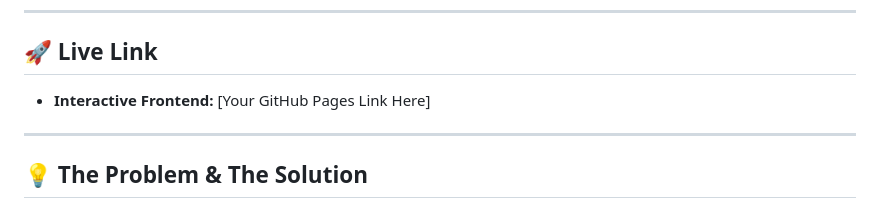
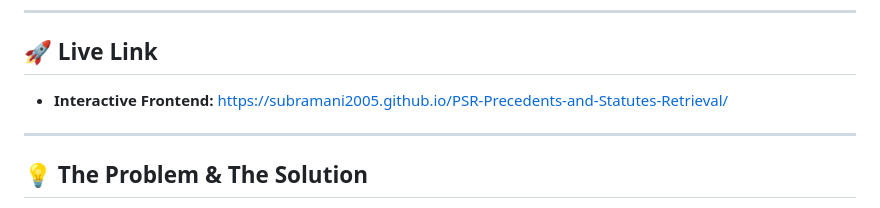
Before and after one commit to Subramani2005/PSR-Precedents-and-Statutes-Retrieval, a Markdown page: README.md, the part around the change. Drawn GitHub-style.

Commit message:
Update live link in README

```diff
--- a/README.md
+++ b/README.md
@@ -9,7 +9,7 @@
 ---
 
 ## 🚀 Live Link
-* **Interactive Frontend:** [Your GitHub Pages Link Here]
+* **Interactive Frontend:** https://subramani2005.github.io/PSR-Precedents-and-Statutes-Retrieval/
 
 ---
 
```
